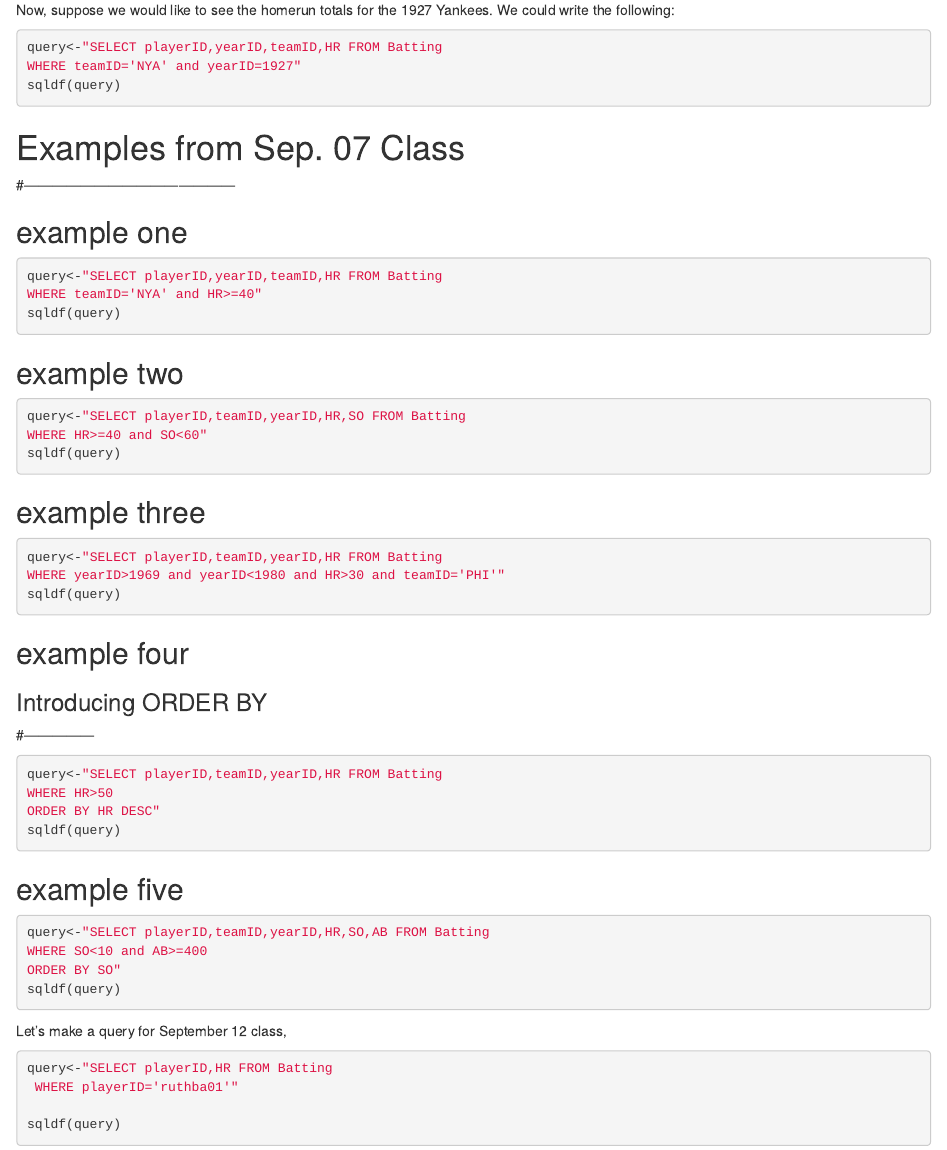
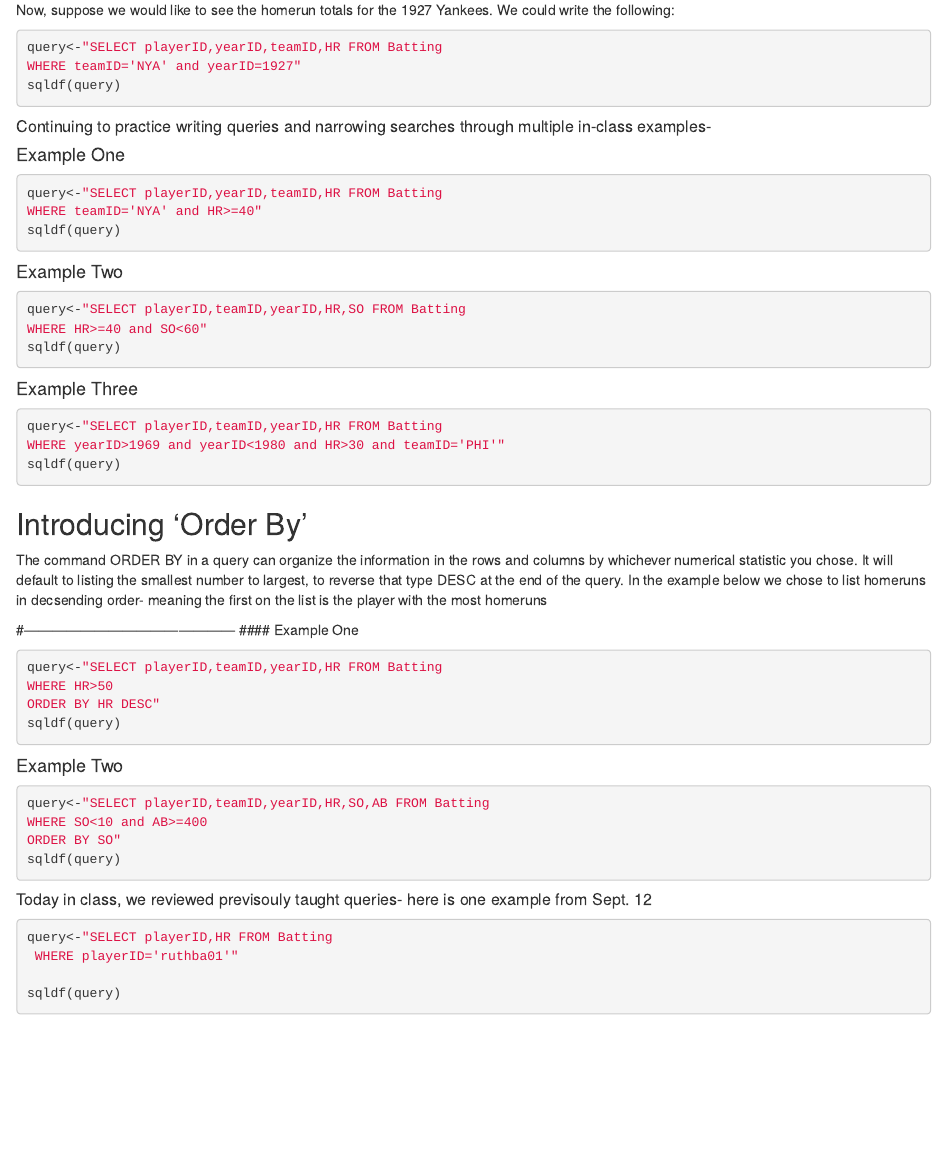
Before and after one commit to katieschneider/website, an R Markdown document (index.Rmd): the page in a window 1100 px wide, from 240 px down before the commit and from 270 px down after it, so that both start at the same text. Rendered offline with R 4.5, knitr and Pandoc, with nearby package versions; the code chunks are not run, so their results and figures are left out.

Commit message:
i hope i fixed all my mistkaes

````diff
--- a/index.Rmd
+++ b/index.Rmd
@@ -20,17 +21,16 @@ WHERE teamID='NYA' and yearID=1927"
 sqldf(query)
 ```
 
-# Examples from Sep. 07 Class
-#---------------------------------------------
 
-## example one
+##### Continuing to practice writing queries and narrowing searches through multiple in-class examples-
+#### Example One
 ```{r}
 query<-"SELECT playerID,yearID,teamID,HR FROM Batting
 WHERE teamID='NYA' and HR>=40"
 sqldf(query)
 ```
 
-## example two
+#### Example Two
 
 ```{r}
 query<-"SELECT playerID,teamID,yearID,HR,SO FROM Batting
@@ -38,7 +38,7 @@ WHERE HR>=40 and SO<60"
 sqldf(query)
 ```
 
-## example three
+#### Example Three
 
 ```{r}
 query<-"SELECT playerID,teamID,yearID,HR FROM Batting
@@ -46,9 +46,13 @@ WHERE yearID>1969 and yearID<1980 and HR>30 and teamID='PHI'"
 sqldf(query)
 ```
 
-## example four
-### Introducing ORDER BY
-#---------------
+## Introducing 'Order By'
+The command ORDER BY in a query can organize the information in the rows and columns by whichever numerical statistic you chose.
+It will default to listing the smallest number to largest, to reverse that type DESC at the end of the query.
+In the example below we chose to list homeruns in decsending order- meaning the first on the list is the player with the most homeruns
+
+#---------------------------------------------
+#### Example One
 
 ```{r}
 query<-"SELECT playerID,teamID,yearID,HR FROM Batting
@@ -57,7 +61,7 @@ ORDER BY HR DESC"
 sqldf(query)
 ```
 
-## example five
+#### Example Two
 ```{r}
 query<-"SELECT playerID,teamID,yearID,HR,SO,AB FROM Batting
 WHERE SO<10 and AB>=400
@@ -65,7 +69,7 @@ ORDER BY SO"
 sqldf(query)
 ```
 
-Let's make a query for September 12 class,
+##### Today in class, we reviewed previsouly taught queries- here is one example from Sept. 12
 
 ```{r}
 query<-"SELECT playerID,HR FROM Batting
````
Also changed, not shown: index.html, index.Rmd (1 more changed lines).
